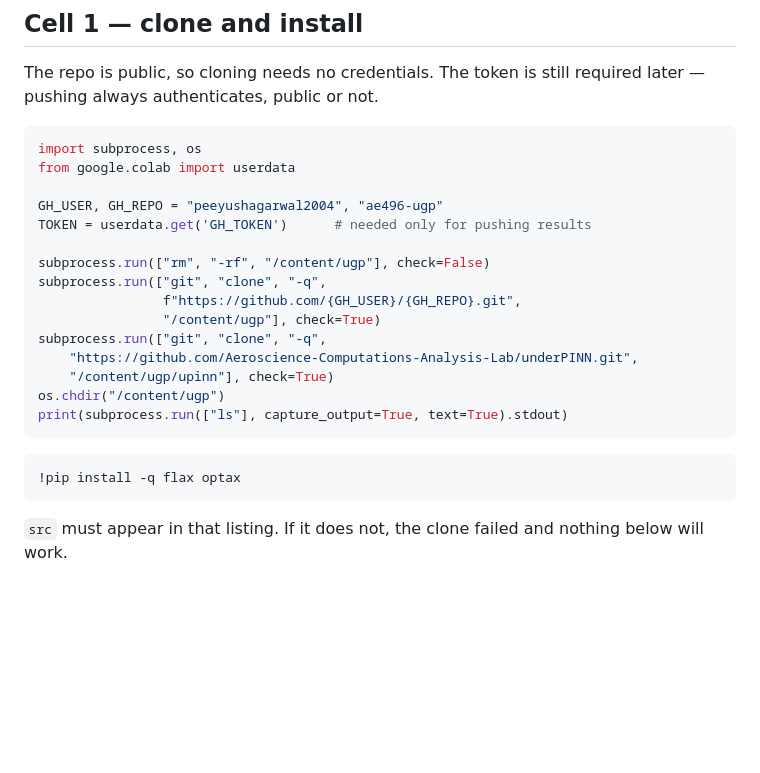
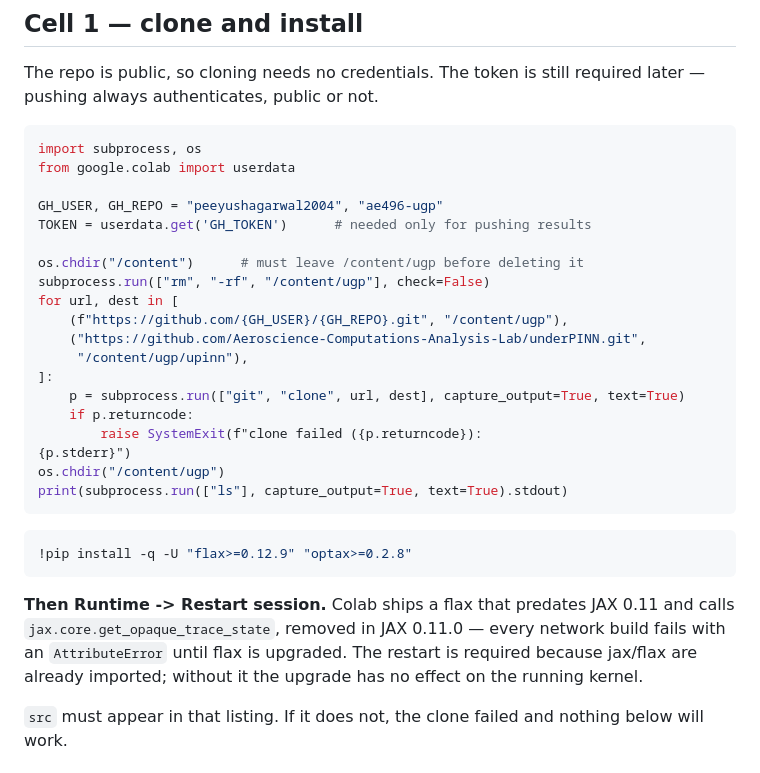
Before and after one commit to peeyushagarwal2004/ae496-ugp, a Markdown page: COLAB.md, the part around the change. Rendered like a GitHub page; blank space fills up the shorter version.

Commit message:
Pin flax>=0.12.9 and harden the Colab clone cell
Colab ships a flax predating JAX 0.11, which calls the removed
jax.core.get_opaque_trace_state and breaks every network build. Pin it and
require a session restart after the upgrade.

Also: chdir out of /content/ugp before deleting it (git dies with exit 128 on
a removed CWD), and surface clone stderr instead of hiding it behind -q.

Co-Authored-By: Claude Opus 5 <noreply@anthropic.com>

````diff
--- a/COLAB.md
+++ b/COLAB.md
@@ -31,20 +31,30 @@ from google.colab import userdata
 GH_USER, GH_REPO = "peeyushagarwal2004", "ae496-ugp"
 TOKEN = userdata.get('GH_TOKEN')      # needed only for pushing results
 
+os.chdir("/content")      # must leave /content/ugp before deleting it
 subprocess.run(["rm", "-rf", "/content/ugp"], check=False)
-subprocess.run(["git", "clone", "-q",
-                f"https://github.com/{GH_USER}/{GH_REPO}.git",
-                "/content/ugp"], check=True)
-subprocess.run(["git", "clone", "-q",
-    "https://github.com/Aeroscience-Computations-Analysis-Lab/underPINN.git",
-    "/content/ugp/upinn"], check=True)
+for url, dest in [
+    (f"https://github.com/{GH_USER}/{GH_REPO}.git", "/content/ugp"),
+    ("https://github.com/Aeroscience-Computations-Analysis-Lab/underPINN.git",
+     "/content/ugp/upinn"),
+]:
+    p = subprocess.run(["git", "clone", url, dest], capture_output=True, text=True)
+    if p.returncode:
+        raise SystemExit(f"clone failed ({p.returncode}):
+{p.stderr}")
 os.chdir("/content/ugp")
 print(subprocess.run(["ls"], capture_output=True, text=True).stdout)
 ```
 
 ```python
-!pip install -q flax optax
+!pip install -q -U "flax>=0.12.9" "optax>=0.2.8"
 ```
+
+**Then Runtime -> Restart session.** Colab ships a flax that predates JAX 0.11
+and calls `jax.core.get_opaque_trace_state`, removed in JAX 0.11.0 — every
+network build fails with an `AttributeError` until flax is upgraded. The
+restart is required because jax/flax are already imported; without it the
+upgrade has no effect on the running kernel.
 
 `src` must appear in that listing. If it does not, the clone failed and nothing
 below will work.
````
Also changed, not shown: KAGGLE.md (+4 -1 lines).
